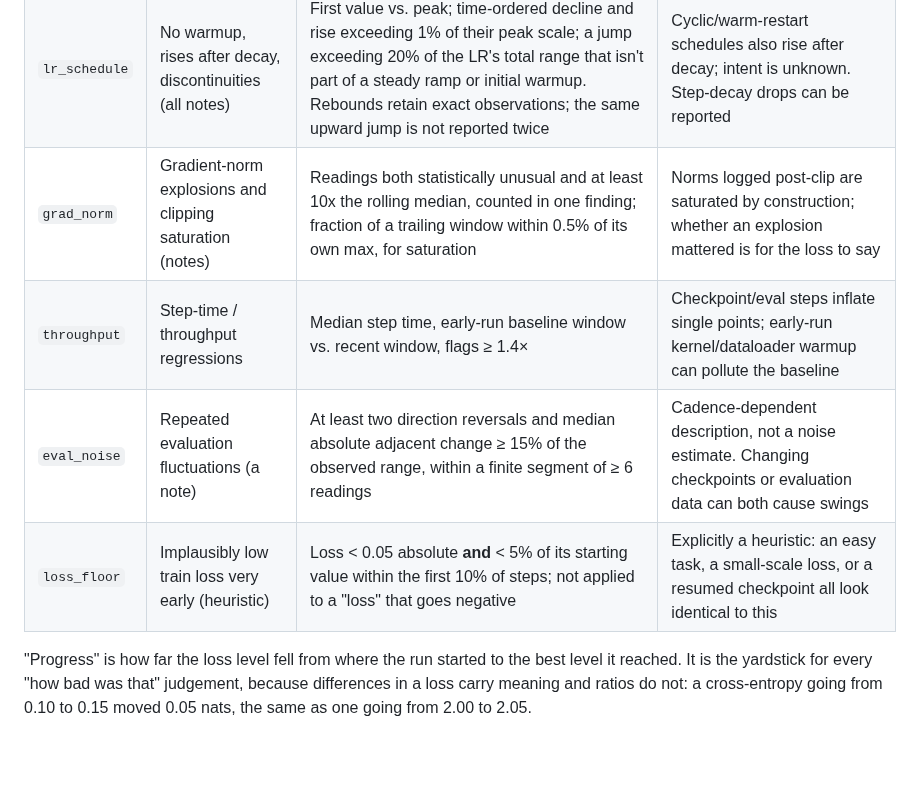
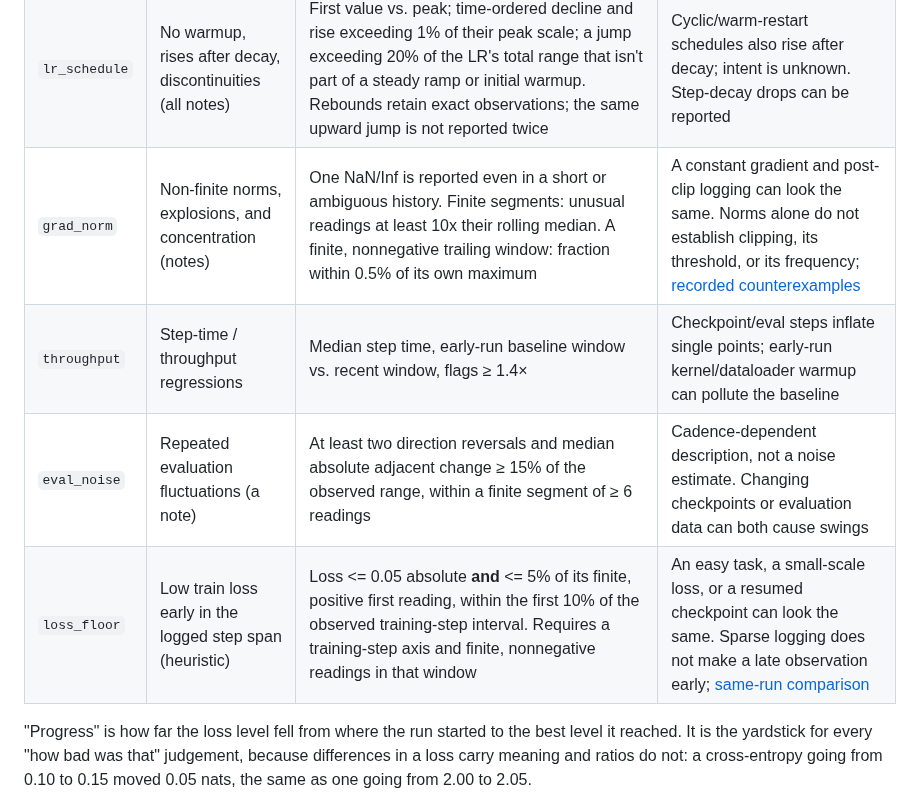
Before and after one commit to antonsoo/trainspotter, a Markdown page: README.md, the part around the change. Drawn GitHub-style; blank space fills up the shorter version.

Commit message:
docs: retain training counterexamples and public-log replay

```diff
--- a/README.md
+++ b/README.md
@@ -323,10 +323,10 @@ summary.
 | `plateau` | A metric that's stalled, not just converged | Sliding-window OLS slope test (p ≥ 0.2 = not significant) plus a < 2% relative-change guard; suppressed if the window has already recovered ≥ 80% of the metric's total drop, or `lr` has decayed to ≤ 30% of its peak | A real stall near a coincidentally low value, or a metric that legitimately converged early |
 | `overfitting` | Evaluation loss rising after its lowest logged value | Final finite segment only; positive slope diagnostic and ≥ 3% rise, or a large endpoint rise. Notes below 10%, warnings from 10% (5% with a strong slope), errors from 50%; zero baselines give a note without a percentage. Possible overfitting requires opposing slopes within a shared training/evaluation interval | Selected minimum and correlated readings prevent calibrated inference; evaluation-data changes can produce the same pattern |
 | `lr_schedule` | No warmup, rises after decay, discontinuities (all notes) | First value vs. peak; time-ordered decline and rise exceeding 1% of their peak scale; a jump exceeding 20% of the LR's total range that isn't part of a steady ramp or initial warmup. Rebounds retain exact observations; the same upward jump is not reported twice | Cyclic/warm-restart schedules also rise after decay; intent is unknown. Step-decay drops can be reported |
-| `grad_norm` | Gradient-norm explosions and clipping saturation (notes) | Readings both statistically unusual and at least 10x the rolling median, counted in one finding; fraction of a trailing window within 0.5% of its own max, for saturation | Norms logged post-clip are saturated by construction; whether an explosion mattered is for the loss to say |
+| `grad_norm` | Non-finite norms, explosions, and concentration (notes) | One NaN/Inf is reported even in a short or ambiguous history. Finite segments: unusual readings at least 10x their rolling median. A finite, nonnegative trailing window: fraction within 0.5% of its own maximum | A constant gradient and post-clip logging can look the same. Norms alone do not establish clipping, its threshold, or its frequency; [recorded counterexamples](docs/diagnostic-evidence.md) |
 | `throughput` | Step-time / throughput regressions | Median step time, early-run baseline window vs. recent window, flags ≥ 1.4× | Checkpoint/eval steps inflate single points; early-run kernel/dataloader warmup can pollute the baseline |
 | `eval_noise` | Repeated evaluation fluctuations (a note) | At least two direction reversals and median absolute adjacent change ≥ 15% of the observed range, within a finite segment of ≥ 6 readings | Cadence-dependent description, not a noise estimate. Changing checkpoints or evaluation data can both cause swings |
-| `loss_floor` | Implausibly low train loss very early (heuristic) | Loss < 0.05 absolute **and** < 5% of its starting value within the first 10% of steps; not applied to a "loss" that goes negative | Explicitly a heuristic: an easy task, a small-scale loss, or a resumed checkpoint all look identical to this |
+| `loss_floor` | Low train loss early in the logged step span (heuristic) | Loss <= 0.05 absolute **and** <= 5% of its finite, positive first reading, within the first 10% of the observed training-step interval. Requires a training-step axis and finite, nonnegative readings in that window | An easy task, a small-scale loss, or a resumed checkpoint can look the same. Sparse logging does not make a late observation early; [same-run comparison](docs/diagnostic-evidence.md) |
 
 "Progress" is how far the loss level fell from where the run started to the
 best level it reached. It is the yardstick for every "how bad was that"
```
Also changed, not shown: CHANGELOG.md (+7 -0 lines), docs/diagnostic-evidence.md (added, +111 -0 lines), studies/diagnostic-evidence/README.md (added, +82 -0 lines), docs/assets/diagnostic-evidence/gradient-concentration-desktop.png (added), docs/assets/diagnostic-evidence/gradient-concentration-mobile.png (added), docs/assets/diagnostic-evidence/loss-cadence-desktop.png (added), docs/assets/diagnostic-evidence/loss-cadence-mobile.png (added), 8 other files.
